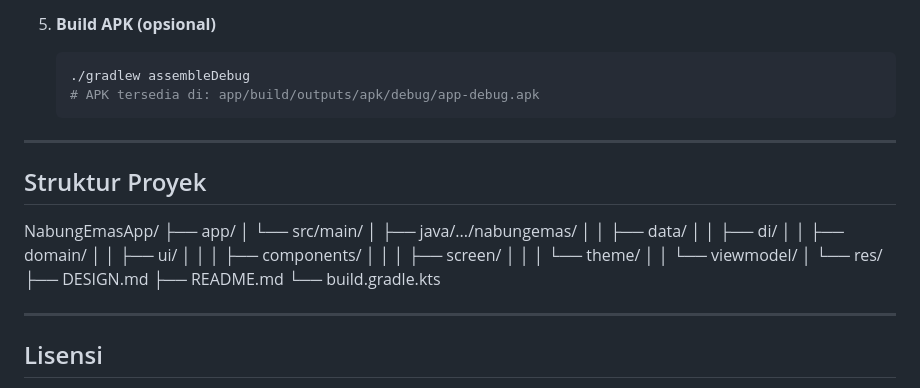
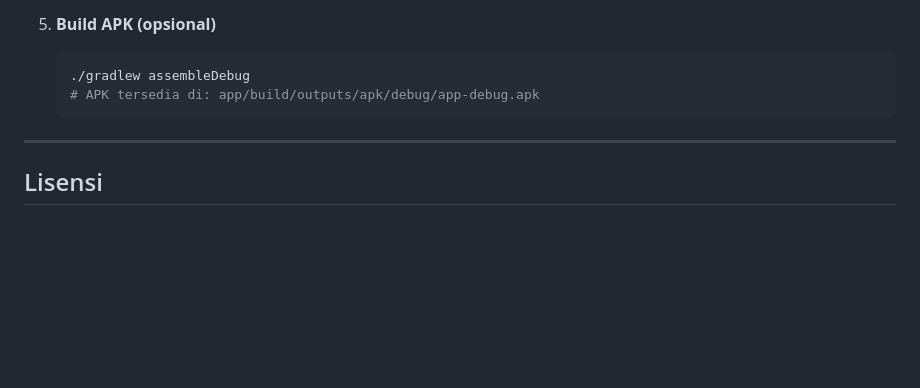
Before and after one commit to hilalekie/NabungEmasApp, a Markdown page: README.md, the part around the change. Rendered like a GitHub page; blank space fills up the shorter version.

```diff
--- a/README.md
+++ b/README.md
@@ -128,26 +128,6 @@ Pastikan kamu sudah menginstal:
 
 ---
 
-## Struktur Proyek
-NabungEmasApp/
-├── app/
-│ └── src/main/
-│ ├── java/.../nabungemas/
-│ │ ├── data/
-│ │ ├── di/
-│ │ ├── domain/
-│ │ ├── ui/
-│ │ │ ├── components/
-│ │ │ ├── screen/
-│ │ │ └── theme/
-│ │ └── viewmodel/
-│ └── res/
-├── DESIGN.md
-├── README.md
-└── build.gradle.kts
-
----
-
 ## Lisensi
 
 Proyek ini dikembangkan untuk keperluan akademik berdasarkan karya asli [Muhammad Fatahila](https://github.com/artfath) yang merupakan pemenang **Compose Migration Champion Challenge 2023**. Seluruh hak cipta atas konsep dan implementasi awal tetap menjadi milik kreator asli.
```
